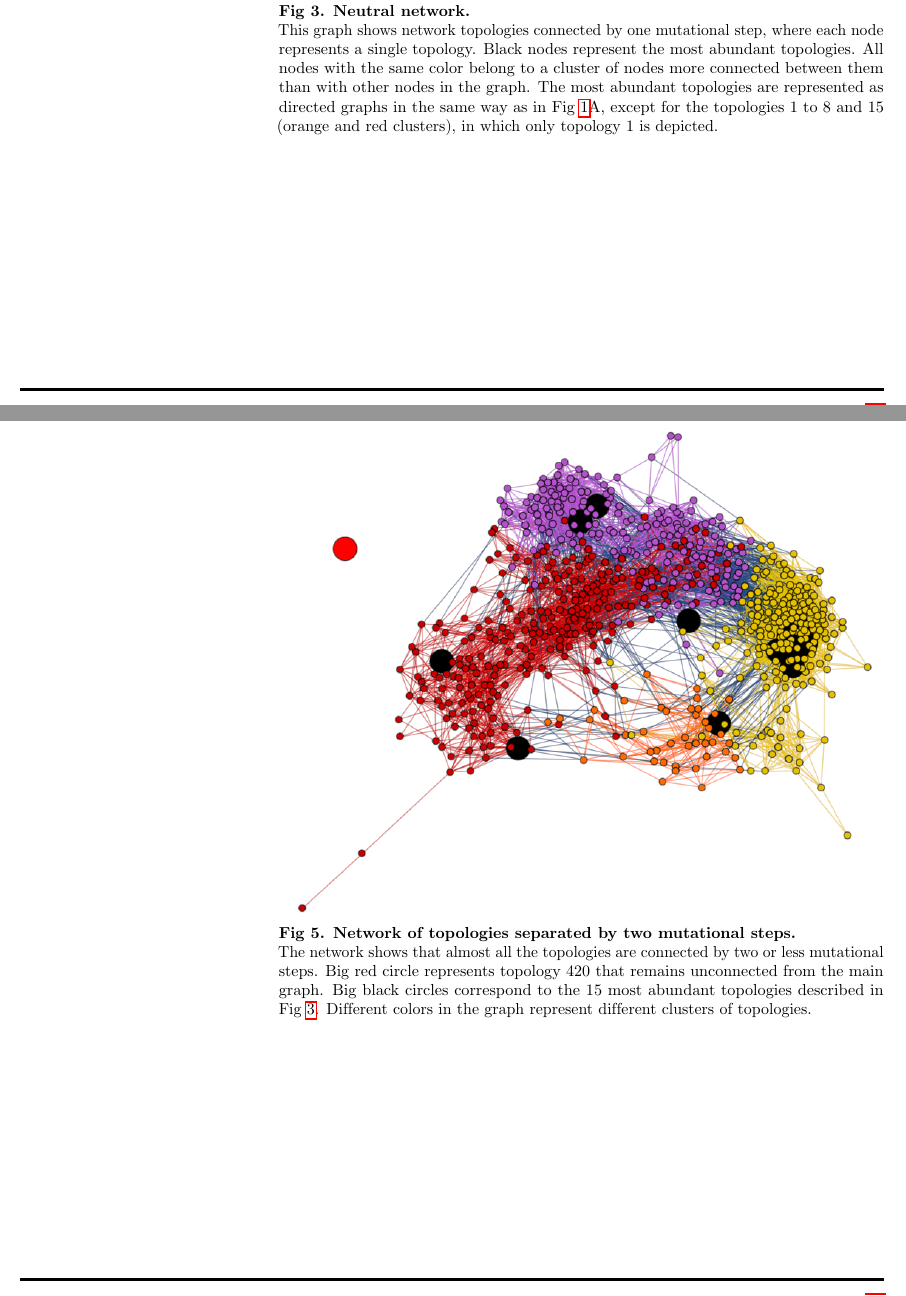
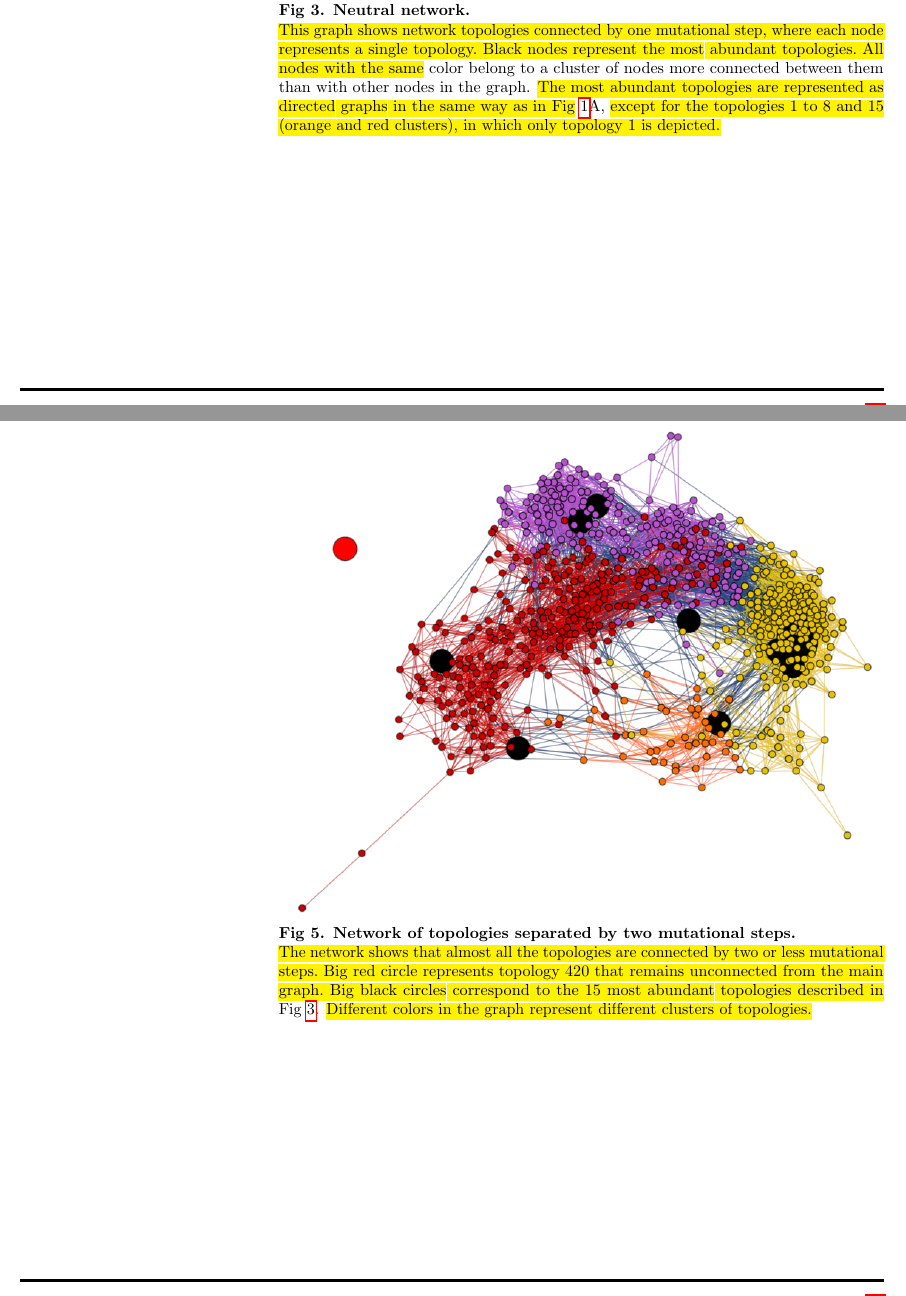
Before and after one commit to Nesper94/gene-regulatory-networks, a LaTeX thesis (docs/manuscript/PLOS-MSc-Thesis.tex): two parts of pages 15 and 17 of 19, joined at a grey line, cut so that both start at the same text. Compiled offline with pdfLaTeX.

Commit message:
Highlight changes in figure legends

```diff
--- a/docs/manuscript/PLOS-MSc-Thesis.tex
+++ b/docs/manuscript/PLOS-MSc-Thesis.tex
@@ -709,14 +709,14 @@ topologies were located in the largest cluster.
 \begin{figure}[!h]
  \includegraphics[width=\textwidth]{figures/results/Fig3}
  \caption{\bf Neutral network.}
- This graph shows network topologies connected by one mutational step, where
+ \hil{This graph shows network topologies connected by one mutational step, where
  each node represents a single topology. Black nodes represent the most
- abundant topologies. All nodes with the same
+ abundant topologies. All nodes with the same}
  color belong to a cluster of nodes more connected between them than with other
- nodes in the graph. The most abundant topologies are represented as
- directed graphs in the same way as in Fig~\ref{fig:model}A, except for
+ nodes in the graph. \hil{The most abundant topologies are represented as
+ directed graphs in the same way as in Fig}~\ref{fig:model}A, \hil{except for
  the topologies 1 to 8 and 15 (orange and red clusters), in which only
- topology 1 is depicted.
+ topology 1 is depicted.}
  \label{fig:neutral-network}
 \end{figure}
 
@@ -749,11 +749,11 @@ graph (Fig~\ref{fig:2neut-net}).
 \begin{figure}
  \includegraphics[width=\textwidth]{figures/results/Fig5}
  \caption{\bf Network of topologies separated by two mutational steps.}
- The network shows that almost all the topologies are connected by two or less
+ \hil{The network shows that almost all the topologies are connected by two or less
  mutational steps. Big red circle represents topology 420 that remains
  unconnected from the main graph. Big black circles correspond to the 15
- most abundant topologies described in Fig~\ref{fig:neutral-network}.
- Different colors in the graph represent different clusters of topologies.
+ most abundant topologies described in} Fig~\ref{fig:neutral-network}.
+ \hil{Different colors in the graph represent different clusters of topologies.}
  \label{fig:2neut-net}
 \end{figure}
 
```
Also changed, not shown: docs/manuscript/PLOS-MSc-Thesis.tex (14 more changed lines).
